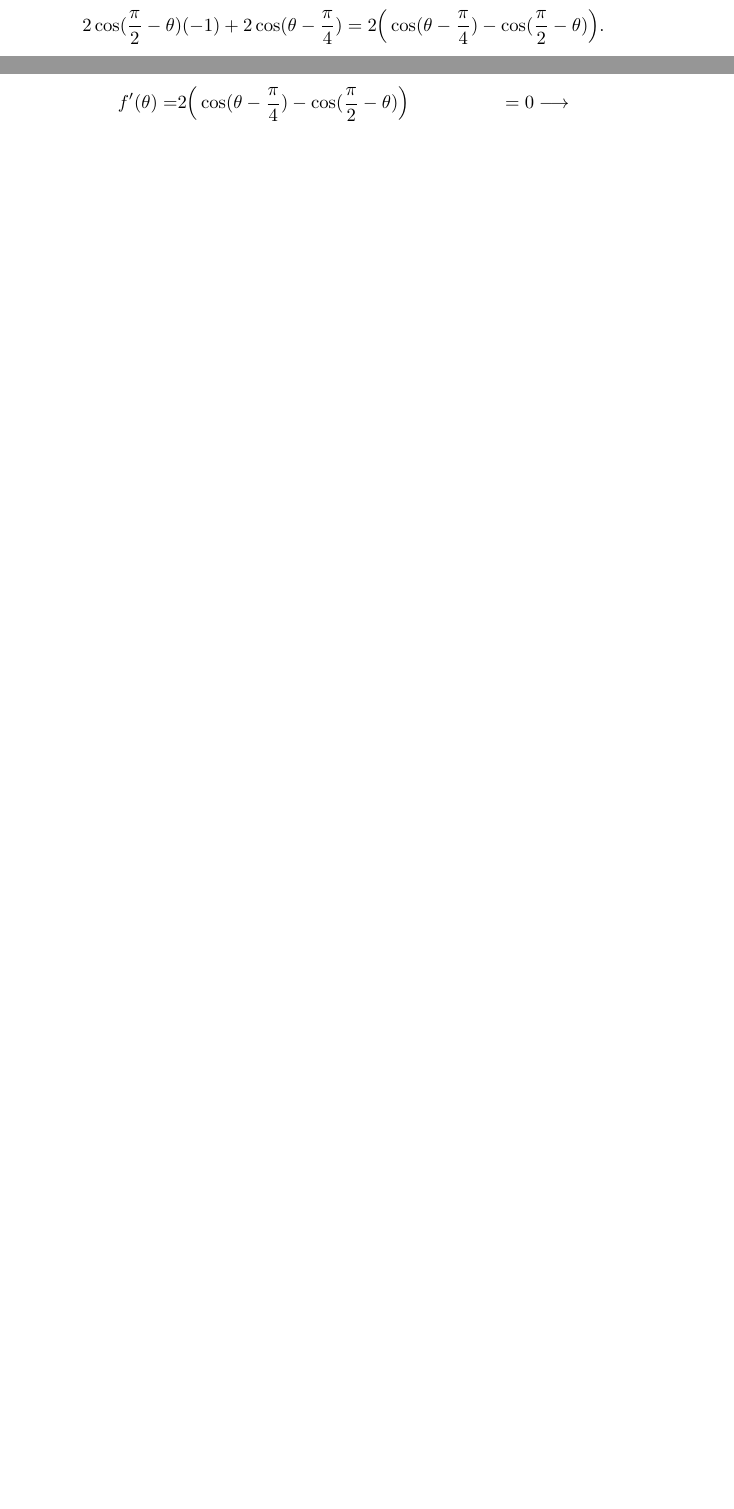
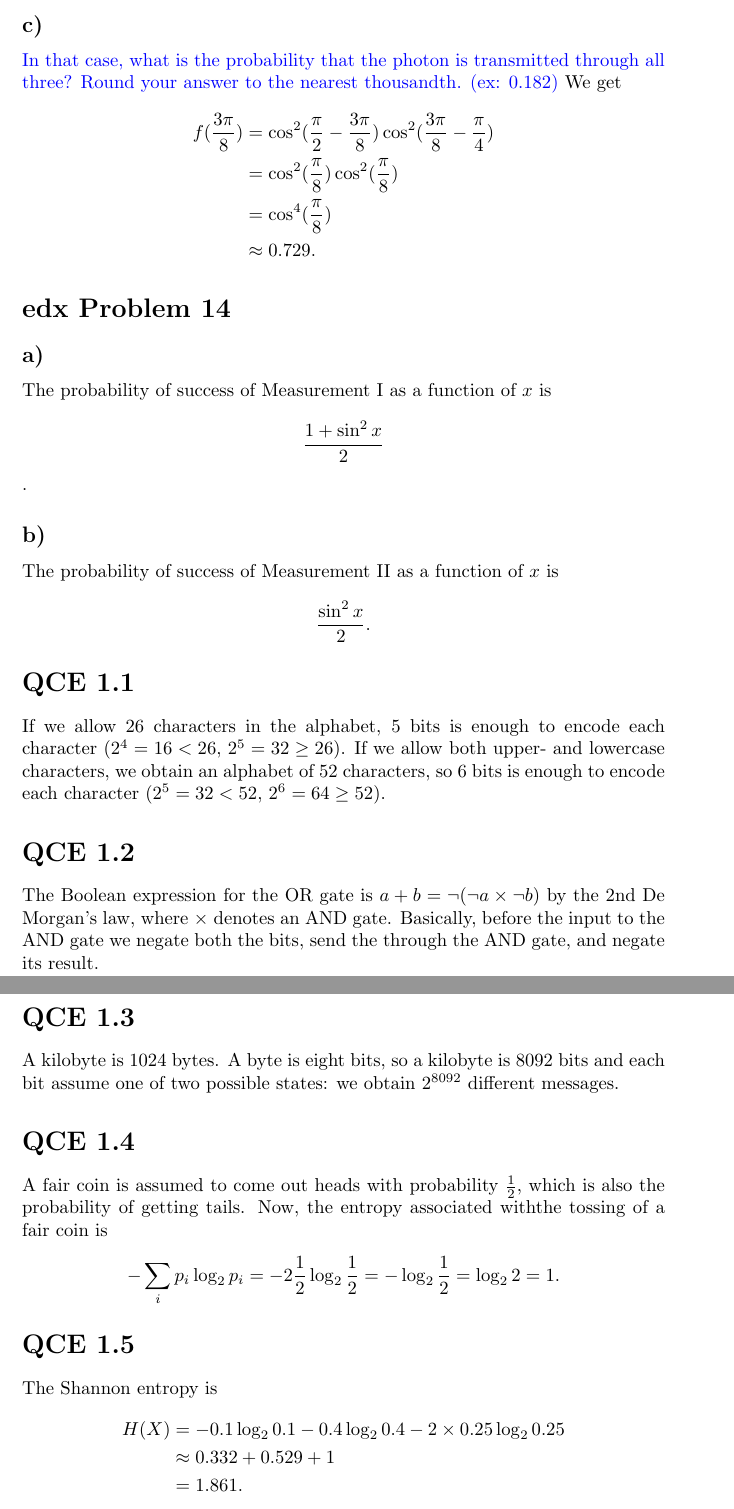
Before and after one commit to coderodde/kvanttilaskenta, a LaTeX document (viikko1/ex.tex): two parts of pages 3 and 4 of 4 before the commit and two parts of pages 4 and 5 of 5 after it, joined at a grey line, cut at the place of the change, the shorter picture padded with empty space. Compiled offline with pdfLaTeX.

Commit message:
Preparing to doing QCE 2 exercises.

```diff
--- a/viikko1/ex.tex
+++ b/viikko1/ex.tex
@@ -119,8 +121,47 @@ f(\theta) = \cos^2 (\frac{\pi}{2} - \theta) + \cos^2 (\theta - \frac{\pi}{4}).
+\subsection*{c)}
+\color{blue} In that case, what is the probability that the photon is transmitted through all three? Round your answer to the nearest thousandth. (ex: 0.182)
+\color{black} We get
+\begin{align*}
+f(\frac{3\pi}{8}) &= \cos^2 (\frac{\pi}{2} - \frac{3\pi}{8}) \cos^2 (\frac{3\pi}{8} - \frac{\pi}{4}) \\
+                        &= \cos^2 (\frac{\pi}{8}) \cos^2 (\frac{\pi}{8}) \\
+                        &= \cos^4(\frac{\pi}{8}) \\
+                        &\approx 0.729.
+\end{align*}
+
+\section*{edx Problem 14}
+\subsection*{a)}
+The probability of success of Measurement I as a function of $x$ is
+\[
+\frac{1 + \sin^2 x}{2}
+\].
+
+\subsection*{b)}
+The probability of success of Measurement II as a function of $x$ is
+\[
+\frac{\sin^2 x}{2}.
 \]
-The derivative of $f$ is \begin{align*}
-2\cos(\frac{\pi}{2} - \theta)(-1) + 2\cos (\theta - \frac{\pi}{4}) &= 2\Big(\cos(\theta - \frac{\pi}{4}) - \cos(\frac{\pi}{2} - \theta)\Big).
+
+\section*{QCE 1.1}
+If we allow 26 characters in the alphabet, 5 bits is enough to encode each character ($2^4 = 16 < 26$, $2^5 = 32 \geq 26$).
+If we allow both upper- and lowercase characters, we obtain an alphabet of 52 characters, so 6 bits is enough to encode each character ($2^5 = 32 < 52$, $2^6 = 64 \geq 52$).
+
+\section*{QCE 1.2} The Boolean expression for the OR gate is $a + b = \neg (\neg a \times \neg b)$ by the 2nd De Morgan's law, where $\times$ denotes an AND gate. Basically, before the input to the AND gate we negate both the bits, send the through the AND gate, and negate its result.
+
+\section*{QCE 1.3} A kilobyte is 1024 bytes. A byte is eight bits, so a kilobyte is 8092 bits and each bit assume one of two possible states: we obtain $2^{8092}$ different messages.
+
+\section*{QCE 1.4} A fair coin is assumed to come out heads with probability $\frac{1}{2}$, which is also the probability of getting tails. Now, the entropy associated withthe tossing of a fair coin is
+\[
+-\sum_i p_i \log_2 p_i = -2 \frac{1}{2} \log_2 \frac{1}{2} = -\log_2 \frac{1}{2} = \log_2 2 = 1.
+\]
+
+\section*{QCE 1.5}
+The Shannon entropy is
+\begin{align*}
+H(X) &= -0.1 \log_2 0.1 - 0.4 \log_2 0.4 - 2 \times 0.25 \log_2 0.25 \\
+       &\approx 0.332 + 0.529 + 1 \\
+       &= 1.861.
 \end{align*}
-Let us compute $\theta$ at which the first derivative of $f$ is zero:
+
+\section*{QCE 1.6}
+The most probable income is 42. The average income is
 \begin{align*}
-f'(\theta) =& 2\Big(\cos(\theta - \frac{\pi}{4}) - \cos(\frac{\pi}{2} - \theta)\Big) &= 0 & \longrightarrow \\
-              & \cos(\theta - \frac{\pi}{4})
```
Also changed, not shown: viikko1/ex.pdf, viikko1/ex.tex (18 more changed lines).
